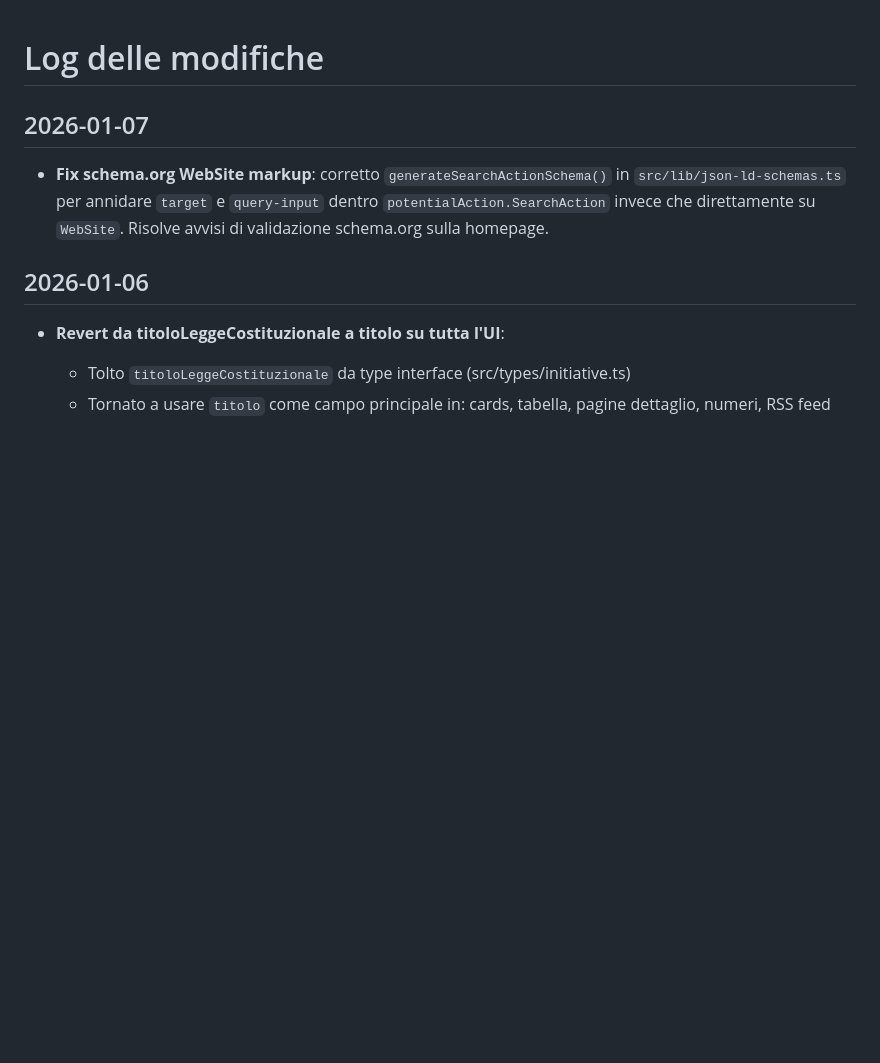
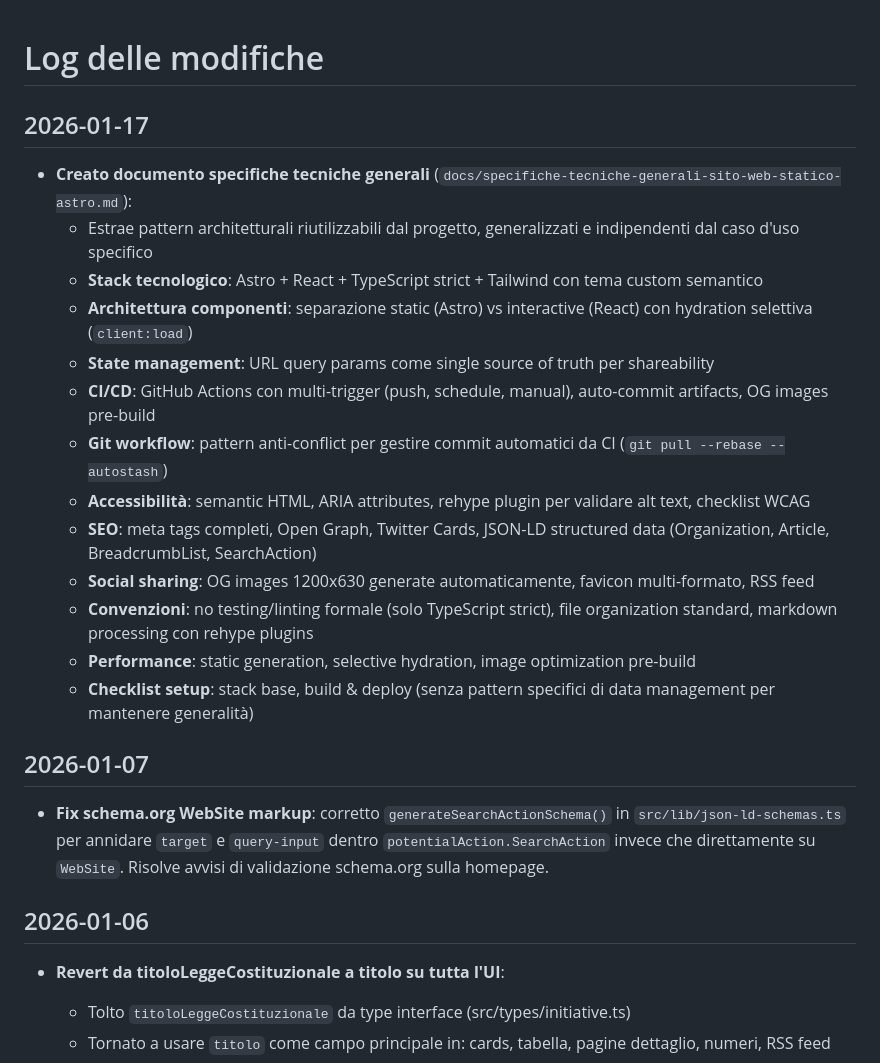
Before and after one commit to ondata/referendum_iniziative_popolari, a Markdown page: LOG.md, the part around the change. Rendered like a GitHub page; blank space fills up the shorter version.

```diff
--- a/LOG.md
+++ b/LOG.md
@@ -1,4 +1,20 @@
 # Log delle modifiche
+
+## 2026-01-17
+
+- **Creato documento specifiche tecniche generali** (`docs/specifiche-tecniche-generali-sito-web-statico-astro.md`):
+  - Estrae pattern architetturali riutilizzabili dal progetto, generalizzati e indipendenti dal caso d'uso specifico
+  - **Stack tecnologico**: Astro + React + TypeScript strict + Tailwind con tema custom semantico
+  - **Architettura componenti**: separazione static (Astro) vs interactive (React) con hydration selettiva (`client:load`)
+  - **State management**: URL query params come single source of truth per shareability
+  - **CI/CD**: GitHub Actions con multi-trigger (push, schedule, manual), auto-commit artifacts, OG images pre-build
+  - **Git workflow**: pattern anti-conflict per gestire commit automatici da CI (`git pull --rebase --autostash`)
+  - **Accessibilità**: semantic HTML, ARIA attributes, rehype plugin per validare alt text, checklist WCAG
+  - **SEO**: meta tags completi, Open Graph, Twitter Cards, JSON-LD structured data (Organization, Article, BreadcrumbList, SearchAction)
+  - **Social sharing**: OG images 1200x630 generate automaticamente, favicon multi-formato, RSS feed
+  - **Convenzioni**: no testing/linting formale (solo TypeScript strict), file organization standard, markdown processing con rehype plugins
+  - **Performance**: static generation, selective hydration, image optimization pre-build
+  - **Checklist setup**: stack base, build & deploy (senza pattern specifici di data management per mantenere generalità)
 
 ## 2026-01-07
 
```
Also changed, not shown: docs/specifiche-tecniche-generali-sito-web-statico-astro.md (added, +542 -0 lines).
